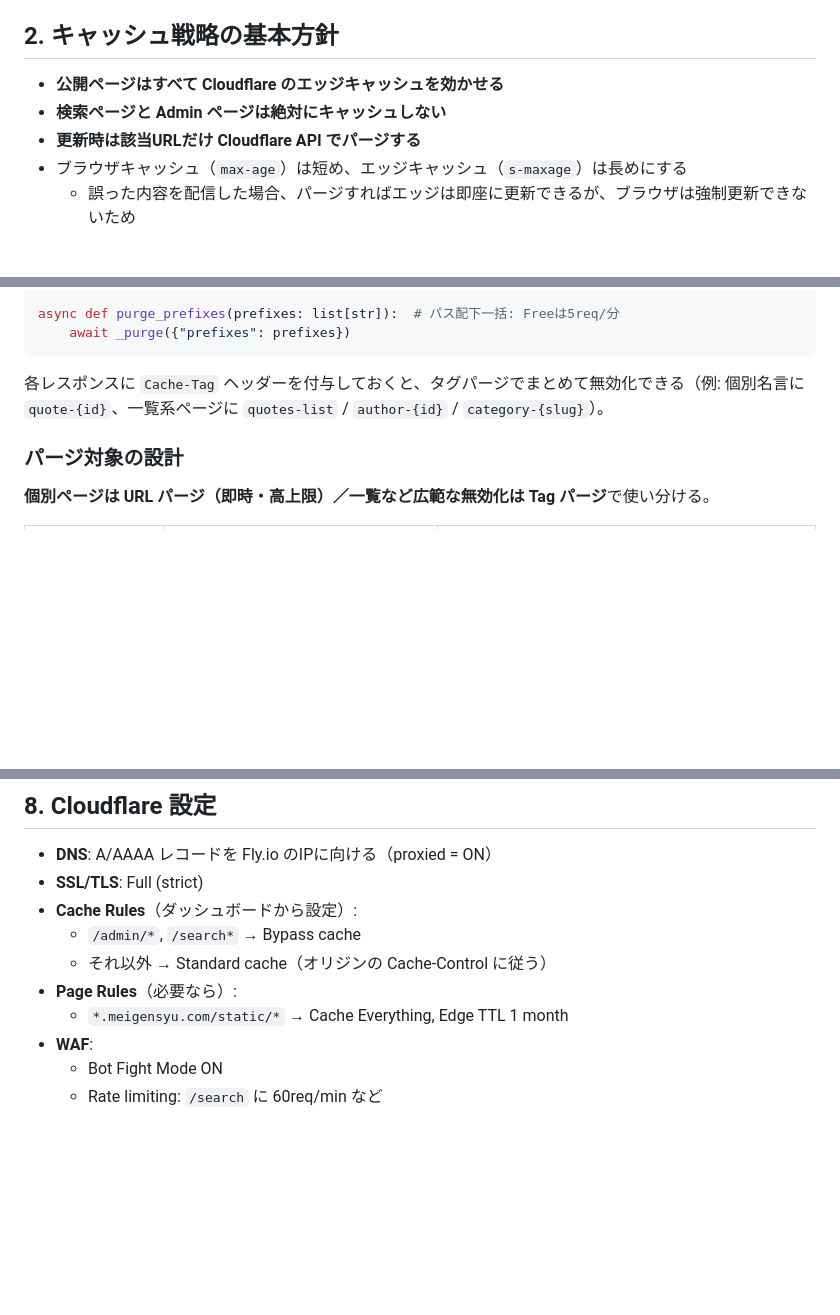
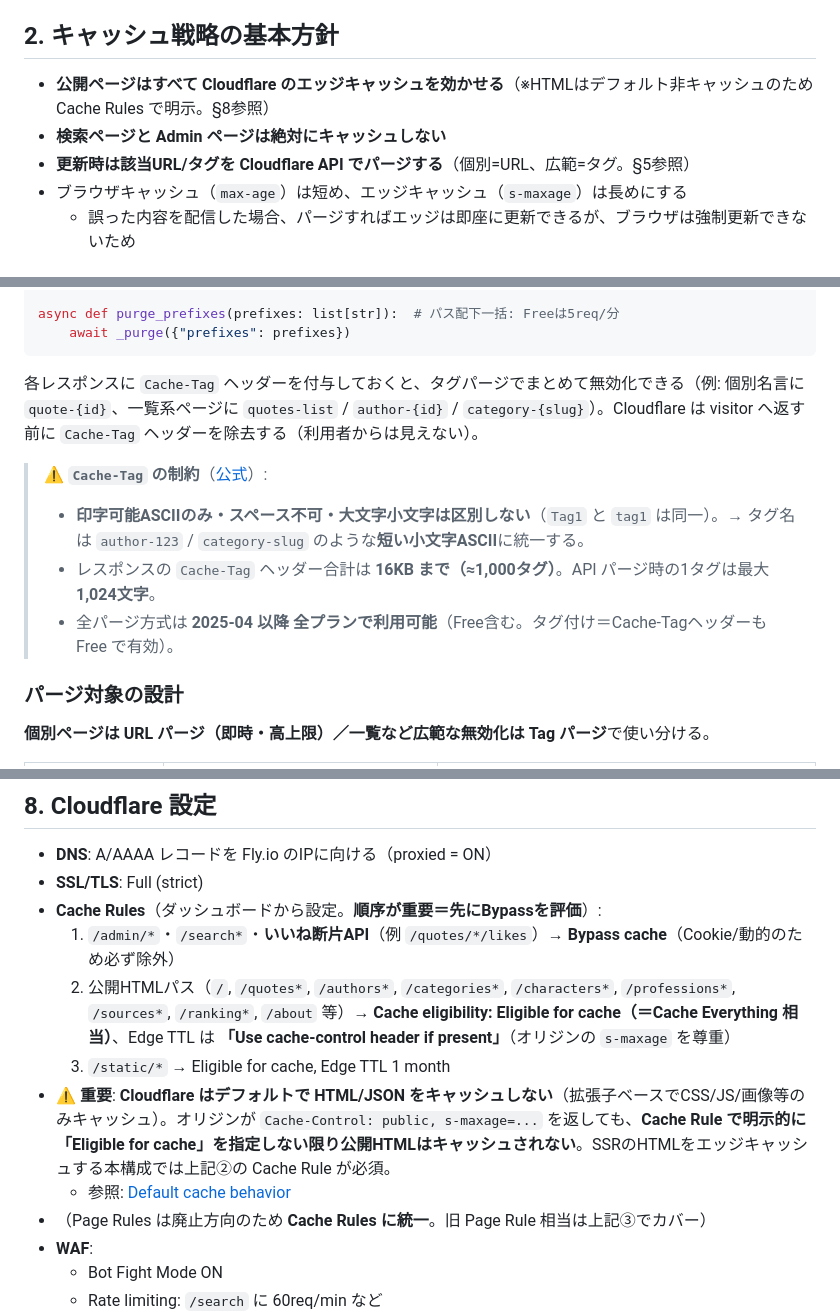
Before and after one commit to katamuki/meigen-fly, a Markdown page: docs/decisions/001-architecture-cloudflare-fly-sqlite.md, 3 parts joined by grey strips. GitHub-like rendering; blank space fills up the shorter version.

Commit message:
4回目レビュー指摘を反映（HTMLエッジキャッシュ設定・Cache-Tag制約）
- 【High】CloudflareはHTML/JSONをデフォルト非キャッシュ（公式確認）。
  ADR001§8のCache Rulesを刷新: (1)admin/search/いいね断片APIを先にBypass
  →(2)公開HTMLにEligible for cache明示→(3)static。計画書§5にも明記
- ADR001§2の「該当URLだけパージ」→「該当URL/タグをパージ」に整合
- Cache-Tag制約（印字可能ASCII/スペース不可/大小無視/合計16KB≈1000タグ/
  API1タグ1024字）と全プラン開放(2025-04)をADR001§5・D12に追記

Co-Authored-By: Claude Opus 4.8 (1M context) <noreply@anthropic.com>

````diff
--- a/docs/decisions/001-architecture-cloudflare-fly-sqlite.md
+++ b/docs/decisions/001-architecture-cloudflare-fly-sqlite.md
@@ -22,9 +22,9 @@
 
 ## 2. キャッシュ戦略の基本方針
 
-- **公開ページはすべて Cloudflare のエッジキャッシュを効かせる**
+- **公開ページはすべて Cloudflare のエッジキャッシュを効かせる**（※HTMLはデフォルト非キャッシュのため Cache Rules で明示。§8参照）
 - **検索ページと Admin ページは絶対にキャッシュしない**
-- **更新時は該当URLだけ Cloudflare API でパージする**
+- **更新時は該当URL/タグを Cloudflare API でパージする**（個別=URL、広範=タグ。§5参照）
 - ブラウザキャッシュ（`max-age`）は短め、エッジキャッシュ（`s-maxage`）は長めにする
   - 誤った内容を配信した場合、パージすればエッジは即座に更新できるが、ブラウザは強制更新できないため
 
@@ -144,7 +144,12 @@ async def purge_prefixes(prefixes: list[str]):  # パス配下一括: Freeは5re
     await _purge({"prefixes": prefixes})
 ```
 
-各レスポンスに `Cache-Tag` ヘッダーを付与しておくと、タグパージでまとめて無効化できる（例: 個別名言に `quote-{id}`、一覧系ページに `quotes-list` / `author-{id}` / `category-{slug}`）。
+各レスポンスに `Cache-Tag` ヘッダーを付与しておくと、タグパージでまとめて無効化できる（例: 個別名言に `quote-{id}`、一覧系ページに `quotes-list` / `author-{id}` / `category-{slug}`）。Cloudflare は visitor へ返す前に `Cache-Tag` ヘッダーを除去する（利用者からは見えない）。
+
+> ⚠️ **`Cache-Tag` の制約**（[公式](https://developers.cloudflare.com/cache/how-to/purge-cache/purge-by-tags/)）:
+> - **印字可能ASCIIのみ・スペース不可・大文字小文字は区別しない**（`Tag1` と `tag1` は同一）。→ タグ名は `author-123` / `category-slug` のような**短い小文字ASCII**に統一する。
+> - レスポンスの `Cache-Tag` ヘッダー合計は **16KB まで（≈1,000タグ）**。API パージ時の1タグは最大 **1,024文字**。
+> - 全パージ方式は **2025-04 以降 全プランで利用可能**（Free含む。タグ付け＝Cache-Tagヘッダーも Free で有効）。
 
 ### パージ対象の設計
 
@@ -245,11 +250,13 @@ primary_region = "nrt"
 
 - **DNS**: A/AAAA レコードを Fly.io のIPに向ける（proxied = ON）
 - **SSL/TLS**: Full (strict)
-- **Cache Rules**（ダッシュボードから設定）:
-  - `/admin/*`, `/search*` → Bypass cache
-  - それ以外 → Standard cache（オリジンの Cache-Control に従う）
-- **Page Rules**（必要なら）:
-  - `*.meigensyu.com/static/*` → Cache Everything, Edge TTL 1 month
+- **Cache Rules**（ダッシュボードから設定。**順序が重要＝先にBypassを評価**）:
+  1. `/admin/*`・`/search*`・**いいね断片API**（例 `/quotes/*/likes`）→ **Bypass cache**（Cookie/動的のため必ず除外）
+  2. 公開HTMLパス（`/`, `/quotes*`, `/authors*`, `/categories*`, `/characters*`, `/professions*`, `/sources*`, `/ranking*`, `/about` 等）→ **Cache eligibility: Eligible for cache（＝Cache Everything 相当）**、Edge TTL は **「Use cache-control header if present」**（オリジンの `s-maxage` を尊重）
+  3. `/static/*` → Eligible for cache, Edge TTL 1 month
+- ⚠️ **重要**: **Cloudflare はデフォルトで HTML/JSON をキャッシュしない**（拡張子ベースでCSS/JS/画像等のみキャッシュ）。オリジンが `Cache-Control: public, s-maxage=...` を返しても、**Cache Rule で明示的に「Eligible for cache」を指定しない限り公開HTMLはキャッシュされない**。SSRのHTMLをエッジキャッシュする本構成では上記②の Cache Rule が必須。
+  - 参照: [Default cache behavior](https://developers.cloudflare.com/cache/concepts/default-cache-behavior/)
+- （Page Rules は廃止方向のため **Cache Rules に統一**。旧 Page Rule 相当は上記③でカバー）
 - **WAF**:
   - Bot Fight Mode ON
   - Rate limiting: `/search` に 60req/min など
````
Also changed, not shown: docs/project-plan.md (+2 -1 lines).
